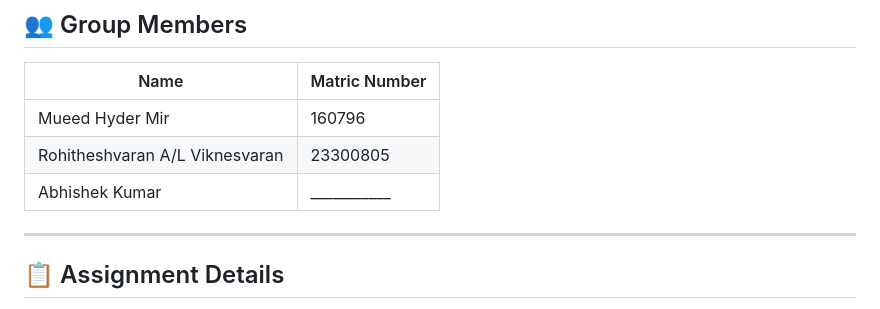
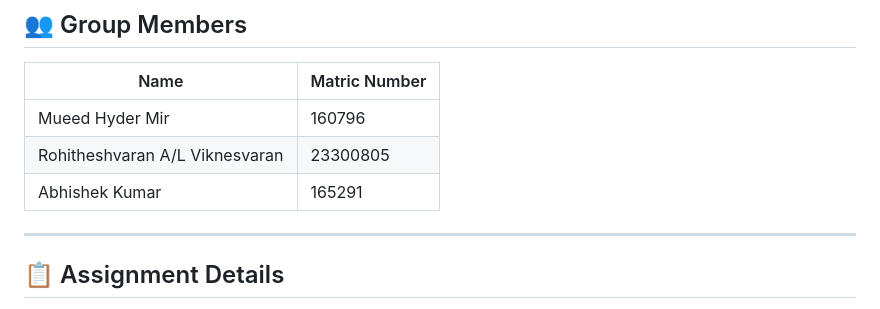
Before and after one commit to mueed26/CPT411-Food-Finder-DFA, a Markdown page: README.md, the part around the change. Rendered like a GitHub page.

Commit message:
add mannus matric number

```diff
--- a/README.md
+++ b/README.md
@@ -13,7 +13,7 @@ A Deterministic Finite Automata (DFA) recognizer for **60 Malaysian food terms**
 |------|---------------|
 | Mueed Hyder Mir | 160796 |
 | Rohitheshvaran A/L Viknesvaran | 23300805 |
-| Abhishek Kumar | ___________ |
+| Abhishek Kumar | 165291|
 
 ---
 
```
